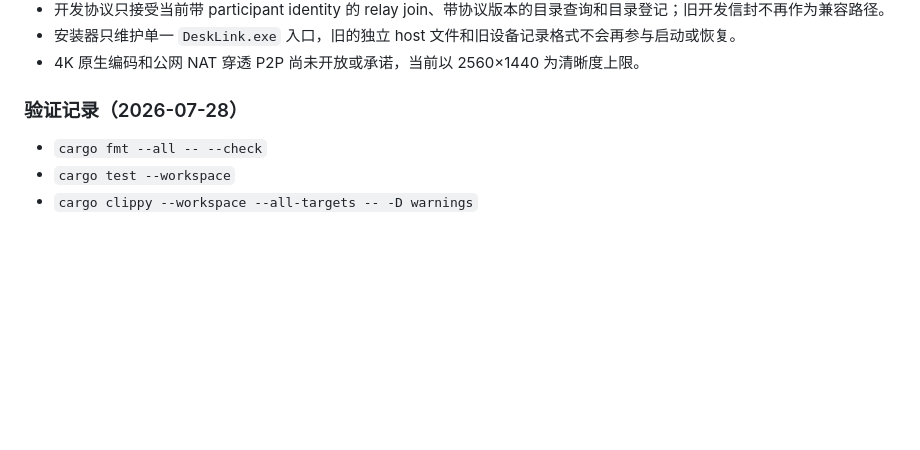
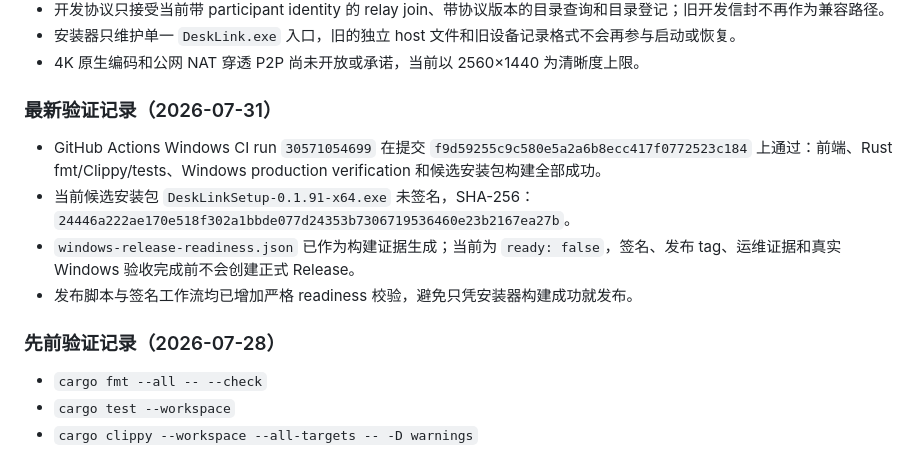
Before and after one commit to puzzle-fuzzy/desk-link, a Markdown page: CHANGELOG.md, the part around the change. Rendered like a GitHub page; blank space fills up the shorter version.

```diff
--- a/CHANGELOG.md
+++ b/CHANGELOG.md
@@ -26,7 +26,14 @@
 - 安装器只维护单一 `DeskLink.exe` 入口，旧的独立 host 文件和旧设备记录格式不会再参与启动或恢复。
 - 4K 原生编码和公网 NAT 穿透 P2P 尚未开放或承诺，当前以 2560×1440 为清晰度上限。
 
-### 验证记录（2026-07-28）
+### 最新验证记录（2026-07-31）
+
+- GitHub Actions Windows CI run `30571054699` 在提交 `f9d59255c9c580e5a2a6b8ecc417f0772523c184` 上通过：前端、Rust fmt/Clippy/tests、Windows production verification 和候选安装包构建全部成功。
+- 当前候选安装包 `DeskLinkSetup-0.1.91-x64.exe` 未签名，SHA-256：`24446a222ae170e518f302a1bbde077d24353b7306719536460e23b2167ea27b`。
+- `windows-release-readiness.json` 已作为构建证据生成；当前为 `ready: false`，签名、发布 tag、运维证据和真实 Windows 验收完成前不会创建正式 Release。
+- 发布脚本与签名工作流均已增加严格 readiness 校验，避免只凭安装器构建成功就发布。
+
+### 先前验证记录（2026-07-28）
 
 - `cargo fmt --all -- --check`
 - `cargo test --workspace`
```
Also changed, not shown: TODO.md (+11 -4 lines), 1 other file.
